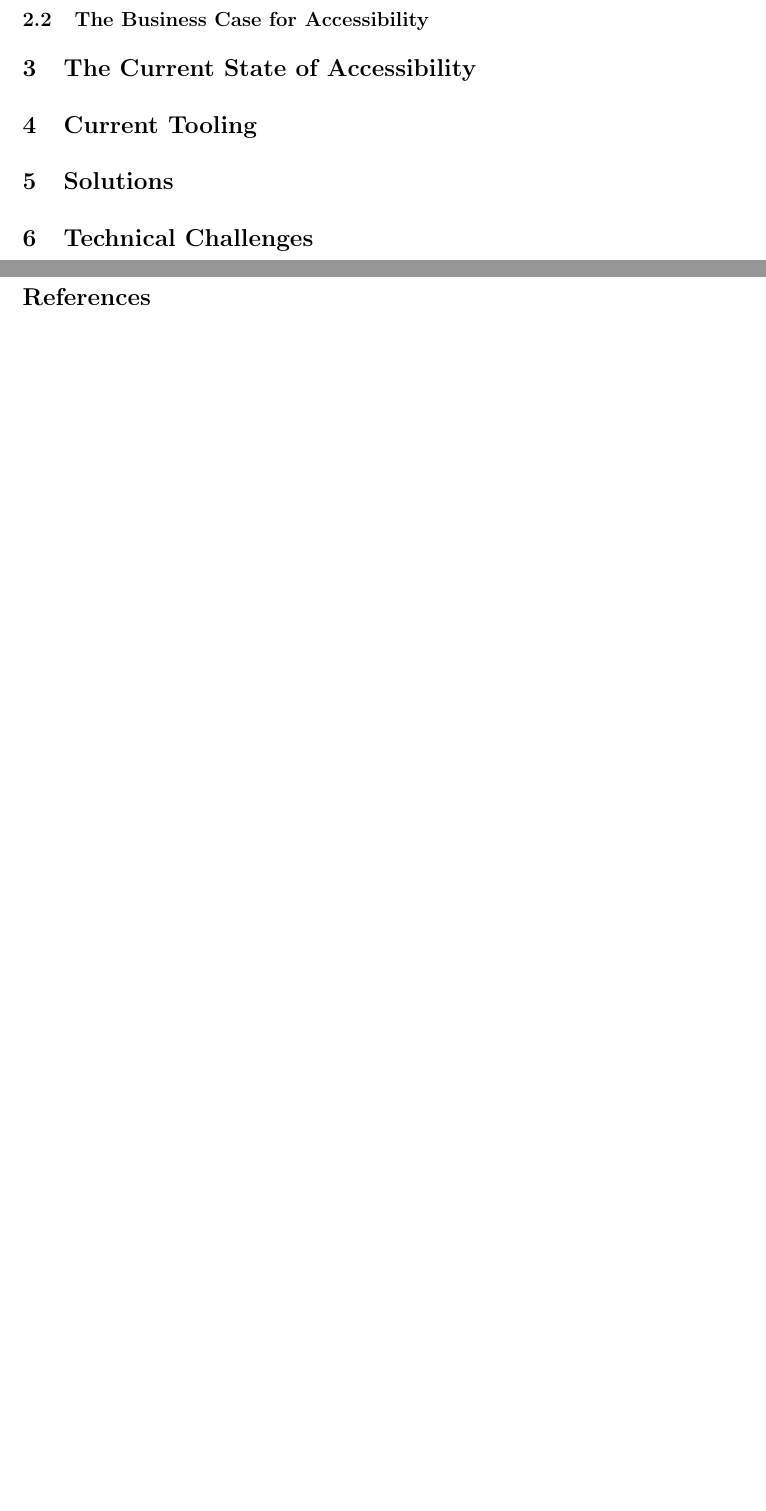
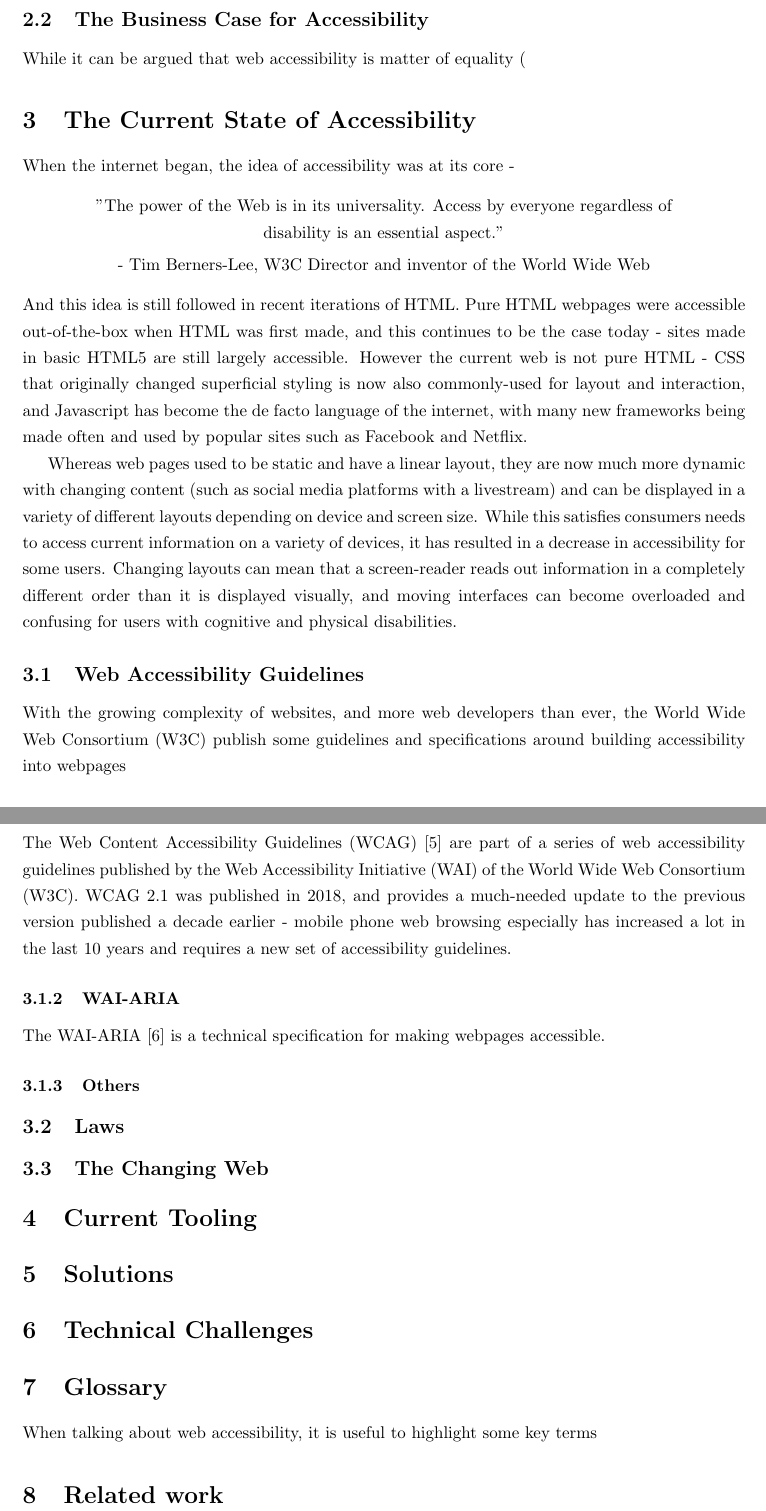
Before and after one commit to AleenaCodes/Thesis, a LaTeX document (main.tex): two parts of pages 2 and 3 of 3 before the commit and two parts of pages 3 and 4 of 5 after it, joined at a grey line, cut so that both start at the same text, the shorter picture padded with empty space. Compiled offline with pdfLaTeX.

Commit message:
Wrote some more

```diff
--- a/main.tex
+++ b/main.tex
@@ -74,10 +80,12 @@ Thus, it is clear the accessibility should be a strong consideration when develo
     \item Older people with changing abilities
     \item People with slower or limited internet access
 \end{itemize}
+%
+Through this we can see that web accessibility support the including or people with disabilities, older people, people in rural areas and people in developing countries
+%
+\subsection{The Business Case for Accessibility}
 
-\paragraph{Through this we can see that web accessibility support the including or people with disabilities, older people, people in rural areas and people in developing countries}
-
-\subsection{The Business Case for Accessibility}
+While it can be argued that web accessibility is matter of equality (
 
 % SEO
 % Bigger user base
@@ -85,28 +93,55 @@ Thus, it is clear the accessibility should be a strong consideration when develo
 % Reduced maintenance costs
 % Demonstrate corporate social responsibility
 % Required by law
-% People with disabilities are a protect class (check if gloablly though)
+% People with disabilities are a protect class (check if globally though)
 
 
 
 
 % Give stats - number of users
-% Use cases - blind, motor, cognitive, person holding a baby
 % Graph - accessibility needs
 
 \section{The Current State of Accessibility}
 
+When the internet began, the idea of accessibility was at its core -
 
-% Standards -
-%     Section 508 — specific to the United States
-%     Web Content Accessibility Guidelines (WCAG) 2.1
-%     Web Accessibility Initiative (WAI-ARIA)
+\begin{quote}
+\centering
+"The power of the Web is in its universality. Access by everyone regardless of disability is an essential aspect."
 
-% ARIA/WARIA standards
-% W3C made ARIA guidelines for each (?) version of HTML in order to combat this - also part of the law
+- Tim Berners-Lee, W3C Director and inventor of the World Wide Web
+\end{quote}
+%
+And this idea is still followed in recent iterations of HTML. Pure HTML webpages were accessible out-of-the-box when HTML was first made, and this continues to be the case today - sites made in basic HTML5 are still largely accessible. However the current web is not pure HTML - CSS that originally changed superficial styling is now also commonly-used for layout and interaction, and Javascript has become the de facto language of the internet, with many new frameworks being made often and used by popular sites such as Facebook and Netflix.
+
+Whereas web pages used to be static and have a linear layout, they are now much more dynamic with changing content (such as social media platforms with a livestream) and can be displayed in a variety of different layouts depending on device and screen size. While this satisfies consumers needs to access current information on a variety of devices, it has resulted in a decrease in accessibility for some users. Changing layouts can mean that a screen-reader reads out information in a completely different order than it is displayed visually, and moving interfaces can become overloaded and confusing for users with cognitive and physical disabilities.
+
+\subsection{Web Accessibility Guidelines}
+With the growing complexity of websites, and more web developers than ever, the World Wide Web Consortium (W3C) publish some guidelines and specifications around building accessibility into webpages
+
+\subsubsection{WCAG}
+
+The Web Content Accessibility Guidelines (WCAG) \cite{WCAG} are part of a series of web accessibility guidelines published by the Web Accessibility Initiative (WAI) of the World Wide Web Consortium (W3C). WCAG 2.1 was published in 2018, and provides a much-needed update to the previous version published a decade earlier - mobile phone web browsing especially has increased a lot in the last 10 years and requires a new set of accessibility guidelines.
+
+% breakdown of what it focusses on
+
+\subsubsection{WAI-ARIA}
+
+The WAI-ARIA \cite{WAIARIA} is a technical specification for making webpages accessible.
+
+\subsubsection{Others}
+
+% Kuch likhlo?
+% Section 508?
+
+\subsection{Laws}
+
 % Accessibility is law!
+% Section 508?
 % Access to information and communications technologies, including the Web, is defined as a basic human right in the United Nations Convention on the Rights of Persons with Disabilities (UN CRPD).
-% HTML5 is accessible out of the box, but is now combined with many other things - CSS, JS - now not accessible
+
+\subsection{The Changing Web}
+
 % Components of the web (w3 page seemed to have good bit on this)
 % Why is web such a mess? Layouts aren't linear anymore, JS complicated - custom components
 
@@ -129,12 +166,20 @@ Thus, it is clear the accessibility should be a strong consideration when develo
 
 \section{Glossary}
 
+When talking about web accessibility, it is useful to highlight some key terms
+
 % A11y
 % Assistive Technologies
 % HTML
 % CSS
 % Gif
 % Keyboard focus
+
+\section{Related work}
+
+% Highcharts
+% Amcharts
+% Tink blog
 
 %-----------------------------------------------------------------------
 % Bibliography
```
Also changed, not shown: citations.bib (+8 -0 lines), main.tex (40 more changed lines).
